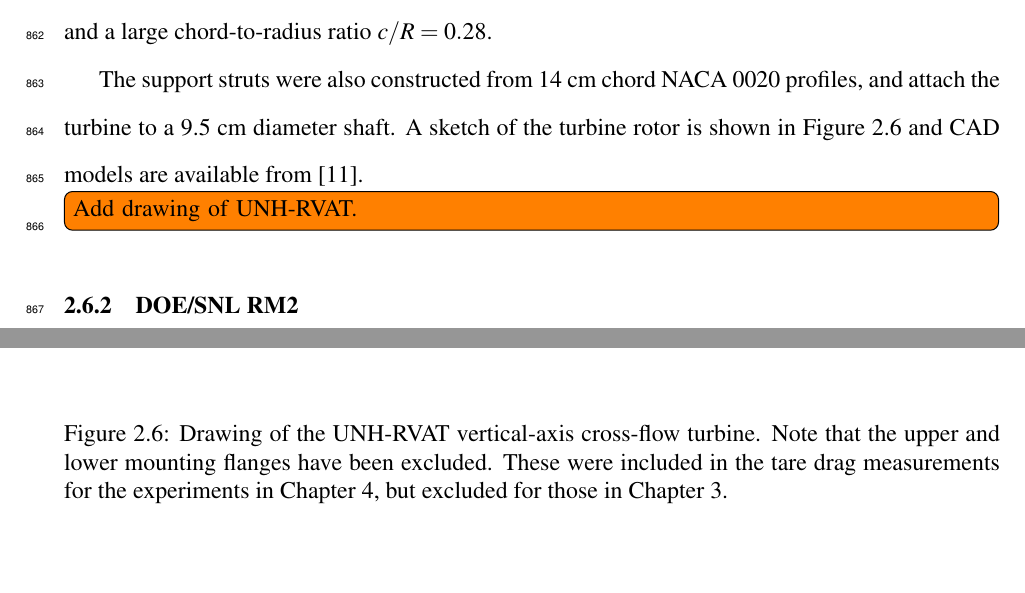
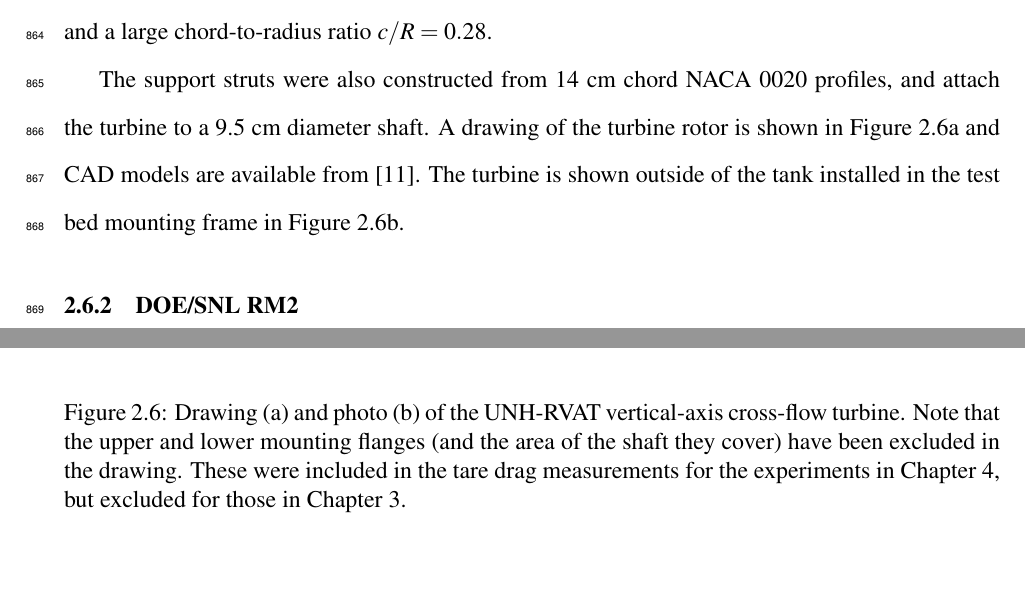
Before and after one commit to petebachant/PhD-thesis, a LaTeX thesis (thesis.tex, which reads chapters/experimental-setup.tex): two parts of pages 41 and 44 of 124, joined at a grey line, cut so that both start at the same text. Compiled offline with pdfLaTeX.

Commit message:
Add RVAT drawing and photo

```diff
--- a/chapters/experimental-setup.tex
+++ b/chapters/experimental-setup.tex
@@ -594,17 +594,29 @@
 0.13$ and a large chord-to-radius ratio $c/R = 0.28$.
 
 The support struts were also constructed from 14 cm chord NACA 0020 profiles,
-and attach the turbine to a 9.5 cm diameter shaft. A sketch of the turbine rotor
-is shown in Figure~\ref{fig:unh-rvat} and CAD models are available from
-\cite{Bachant2014-RVAT-CAD}.
+and attach the turbine to a 9.5 cm diameter shaft. A drawing of the turbine
+rotor is shown in Figure~\ref{fig:rvat-drawing} and CAD models are available
+from \cite{Bachant2014-RVAT-CAD}. The turbine is shown outside of the tank
+installed in the test bed mounting frame in Figure~\ref{fig:rvat-photo}.
 
-\todo[inline]{Add drawing of UNH-RVAT.}
 \begin{figure}[ht]
-    \caption{Drawing of the UNH-RVAT vertical-axis cross-flow turbine. Note that
-        the upper and lower mounting flanges have been excluded. These were included
-        in the tare drag measurements for the experiments in
-        Chapter~\ref{chap:Re-dep}, but excluded for those in
-        Chapter~\ref{chap:RVAT-baseline}.}
+    \centering
+    \begin{subfigure}{0.47\textwidth}
+        \includegraphics[width=\textwidth]{unh-rvat-drawing}
+        \caption{}
+        \label{fig:rvat-drawing}
+    \end{subfigure}
+    \begin{subfigure}{0.47\textwidth}
+        \includegraphics[width=\textwidth]{unh-rvat-photo}
+        \caption{}
+        \label{fig:rvat-photo}
+    \end{subfigure}
+
+    \caption{Drawing (a) and photo (b) of the UNH-RVAT vertical-axis cross-flow
+        turbine. Note that the upper and lower mounting flanges (and the area of the
+        shaft they cover) have been excluded in the drawing. These were included in
+        the tare drag measurements for the experiments in Chapter~\ref{chap:Re-dep},
+        but excluded for those in Chapter~\ref{chap:RVAT-baseline}.}
 
     \label{fig:unh-rvat}
 \end{figure}
```
Also changed, not shown: chapters/experimental-setup.tex (4 more changed lines).
